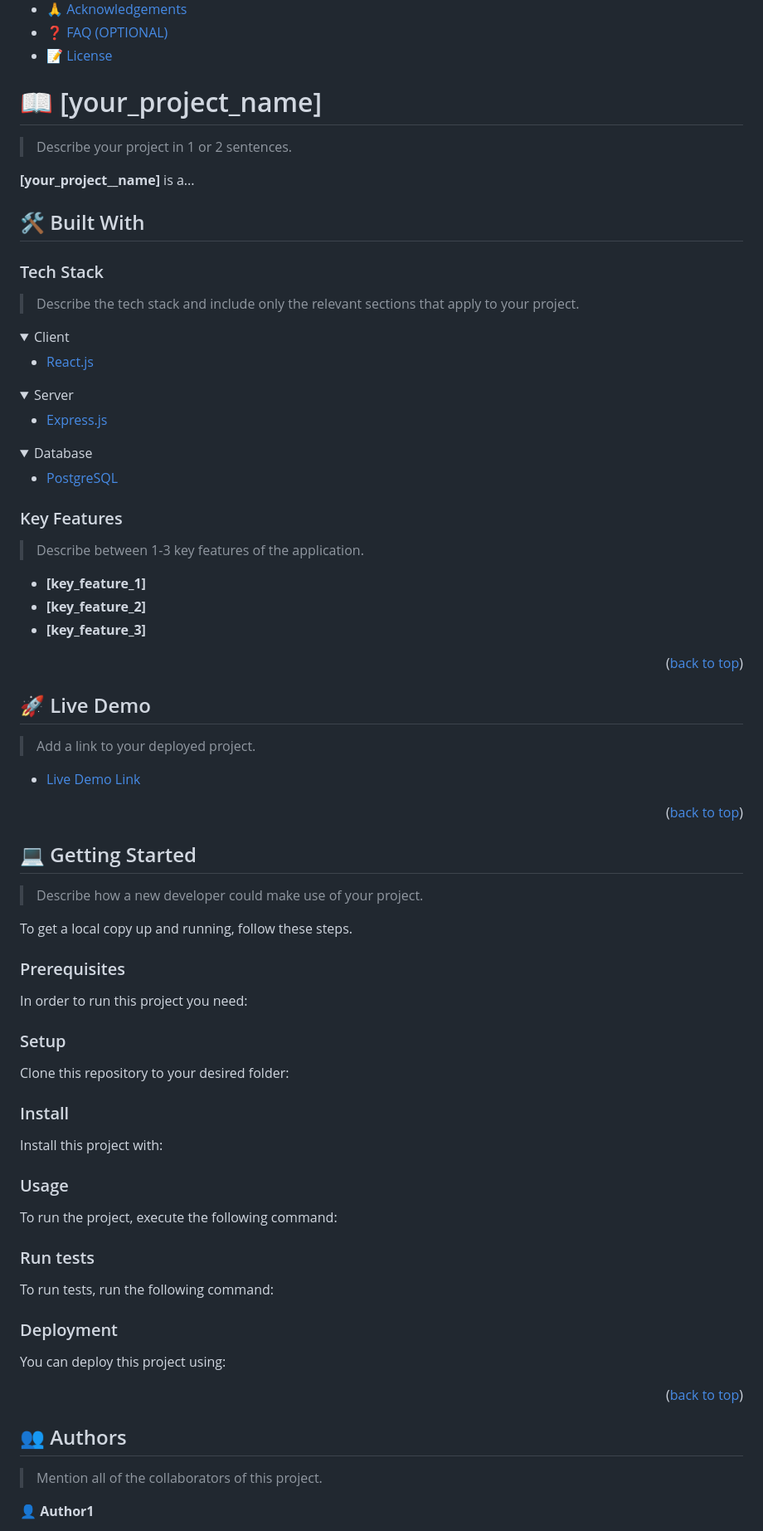
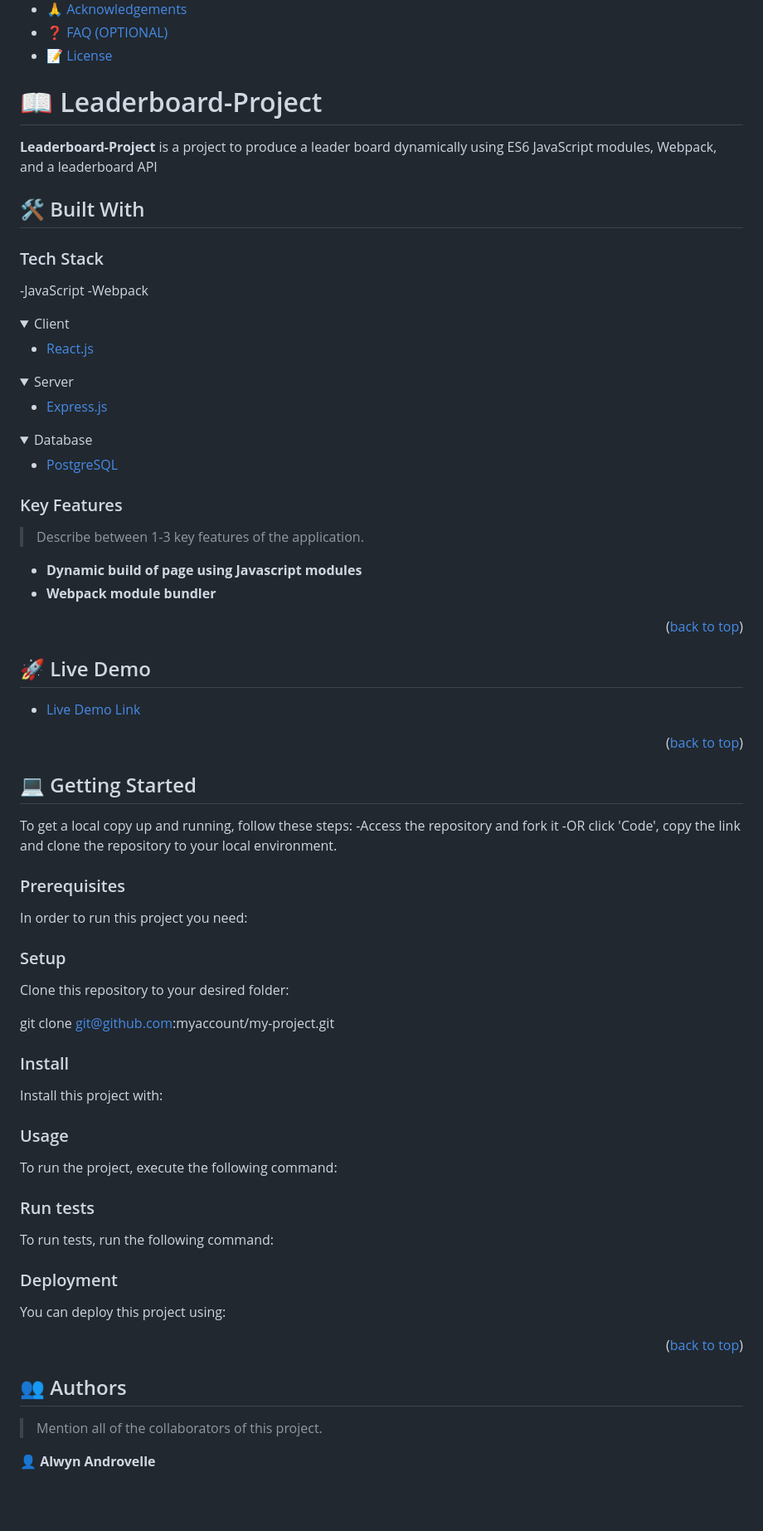
Before and after one commit to Thoth1111/Leaderboard, a Markdown page: README.md, the part around the change printed below. Shown: that part at 83% size. GitHub-like rendering; folded sections open; blank space fills up the shorter version.

````diff
--- a/README.md
+++ b/README.md
@@ -60,17 +26,16 @@ After you're finished please remove all the comments and instructions!
 
 <!-- PROJECT DESCRIPTION -->
 
-# 📖 [your_project_name] <a name="about-project"></a>
+# 📖 Leaderboard-Project <a name="about-project"></a>
 
-> Describe your project in 1 or 2 sentences.
-
-**[your_project__name]** is a...
+**Leaderboard-Project** is a project to produce a leader board dynamically using ES6 JavaScript modules, Webpack, and a leaderboard API
 
 ## 🛠 Built With <a name="built-with"></a>
 
-### Tech Stack <a name="tech-stack"></a>
-
-> Describe the tech stack and include only the relevant sections that apply to your project.
+### Tech Stack <a name="tech-stack">
+-JavaScript
+-Webpack
+</a>
 
 <details>
   <summary>Client</summary>
@@ -99,17 +64,14 @@ After you're finished please remove all the comments and instructions!
 
 > Describe between 1-3 key features of the application.
 
-- **[key_feature_1]**
-- **[key_feature_2]**
-- **[key_feature_3]**
+- **Dynamic build of page using Javascript modules**
+- **Webpack module bundler**
 
 <p align="right">(<a href="#readme-top">back to top</a>)</p>
 
 <!-- LIVE DEMO -->
 
 ## 🚀 Live Demo <a name="live-demo"></a>
-
-> Add a link to your deployed project.
 
 - [Live Demo Link](https://yourdeployedapplicationlink.com)
 
@@ -119,9 +81,9 @@ After you're finished please remove all the comments and instructions!
 
 ## 💻 Getting Started <a name="getting-started"></a>
 
-> Describe how a new developer could make use of your project.
-
-To get a local copy up and running, follow these steps.
+To get a local copy up and running, follow these steps:
+-Access the repository and fork it
+-OR click 'Code', copy the link and clone the repository to your local environment.
 
 ### Prerequisites
 
@@ -139,63 +101,30 @@ Example command:
 
 Clone this repository to your desired folder:
 
-<!--
-Example commands:
+  git clone git@github.com:myaccount/my-project.git
 
-```sh
-  cd my-folder
-  git clone git@github.com:myaccount/my-project.git
-```
---->
 
 ### Install
 
 Install this project with:
 
-<!--
-Example command:
-
-```sh
-  cd my-project
-  gem install
-```
---->
 
 ### Usage
 
 To run the project, execute the following command:
 
-<!--
-Example command:
 
-```sh
-  rails server
-```
---->
 
 ### Run tests
 
 To run tests, run the following command:
 
-<!--
-Example command:
-
-```sh
-  bin/rails test test/models/article_test.rb
-```
---->
 
 ### Deployment
 
 You can deploy this project using:
 
-<!--
-Example:
 
-```sh
-
-```
- -->
 
 <p align="right">(<a href="#readme-top">back to top</a>)</p>
 
@@ -205,5 +134,5 @@ Example:
 
 > Mention all of the collaborators of this project.
 
-👤 **Author1**
+👤 **Alwyn Androvelle**
 
````
Also changed, not shown: other parts of README.md (+4 -38 lines).
